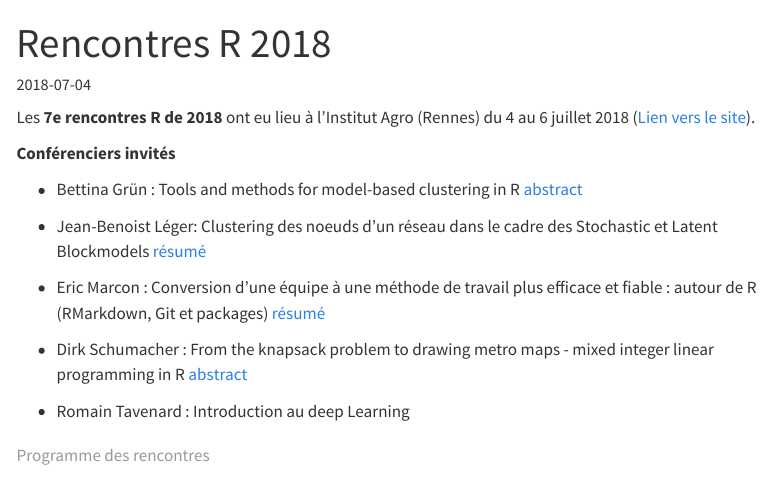
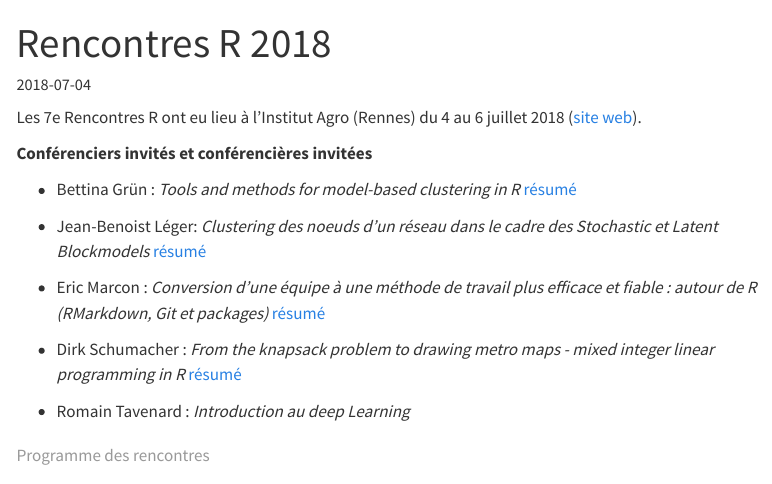
Before and after one commit to Rencontres-R/Rencontres-R.github.io, a Quarto document (posts/RR2018/index.qmd): the page in a window 1100 px wide, from its top. Rendered offline with R 4.5, knitr and Pandoc in place of Quarto, with nearby package versions; menus at the side of the page are left out.

Commit message:
Uniformisation des posts et logo 2013, 2018 et 2021

````diff
--- a/posts/RR2018/index.qmd
+++ b/posts/RR2018/index.qmd
@@ -10,18 +10,19 @@ image: "../../media/logoR2018.png"
 ---
 
-Les **7e rencontres R de 2018** ont eu lieu à l'Institut Agro (Rennes) du 4 au 6 juillet 2018 ([Lien vers le site](https://r2018-rennes.sciencesconf.org/)).
+Les 7e Rencontres R ont eu lieu à l'Institut Agro (Rennes) du 4 au 6 juillet 2018 ([site web](https://r2018-rennes.sciencesconf.org/)).
 
-**Conférenciers invités**
+**Conférenciers invités et conférencières invitées**
 
-- Bettina Grün : Tools and methods for model-based clustering in R [abstract](https://r2018-rennes.sciencesconf.org/data/pages/Grun.pdf)
+- Bettina Grün : *Tools and methods for model-based clustering in R* [résumé](https://r2018-rennes.sciencesconf.org/data/pages/Grun.pdf)
 
-- Jean-Benoist Léger: Clustering des noeuds d'un réseau dans le cadre des Stochastic et Latent Blockmodels [résumé](https://r2018-rennes.sciencesconf.org/data/pages/leger_1.pdf)
+- Jean-Benoist Léger: *Clustering des noeuds d'un réseau dans le cadre des Stochastic et Latent Blockmodels* [résumé](https://r2018-rennes.sciencesconf.org/data/pages/leger_1.pdf)
 
-- Eric Marcon : Conversion d'une équipe à une méthode de travail plus efficace et fiable : autour de R (RMarkdown, Git et packages) [résumé](https://r2018-rennes.sciencesconf.org/data/pages/Marcon.pdf)
+- Eric Marcon : *Conversion d'une équipe à une méthode de travail plus efficace et fiable : autour de R (RMarkdown, Git et packages)* [résumé](https://r2018-rennes.sciencesconf.org/data/pages/Marcon.pdf)
 
-- Dirk Schumacher : From the knapsack problem to drawing metro maps - mixed integer linear programming in R  [abstract](https://r2018-rennes.sciencesconf.org/data/pages/Scumacher.pdf)
+- Dirk Schumacher : *From the knapsack problem to drawing metro maps - mixed integer linear programming in R * [résumé](https://r2018-rennes.sciencesconf.org/data/pages/Scumacher.pdf)
 
-- Romain Tavenard : Introduction au deep Learning
+- Romain Tavenard : *Introduction au deep Learning*
+
 
 
 ```{r set-up}
````
Also changed, not shown: posts/RR2013/index.qmd (+5 -5 lines), posts/RR2021/index.qmd (+14 -2 lines), media/logo2018Rennes.png (renamed from media/logoR2018.png), media/logo2021Paris.png (renamed from media/hex_rr2021.png), posts/RR2018/index.qmd (2 more changed lines).
